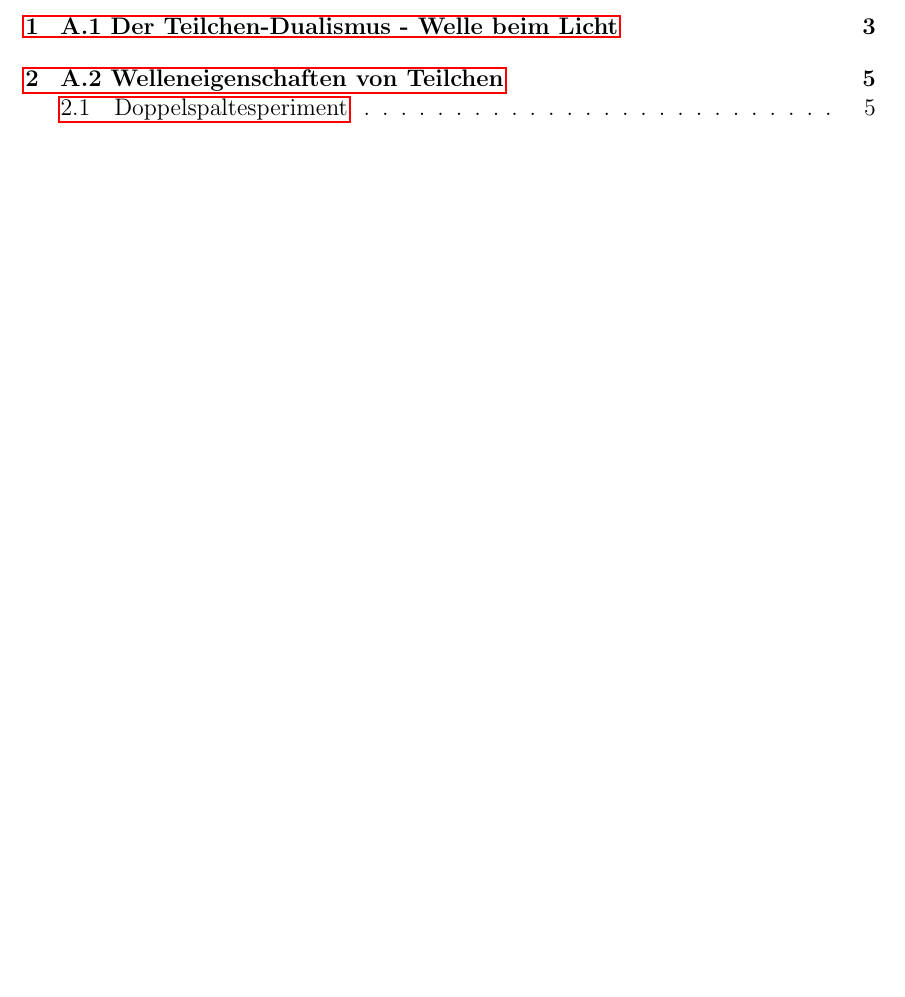
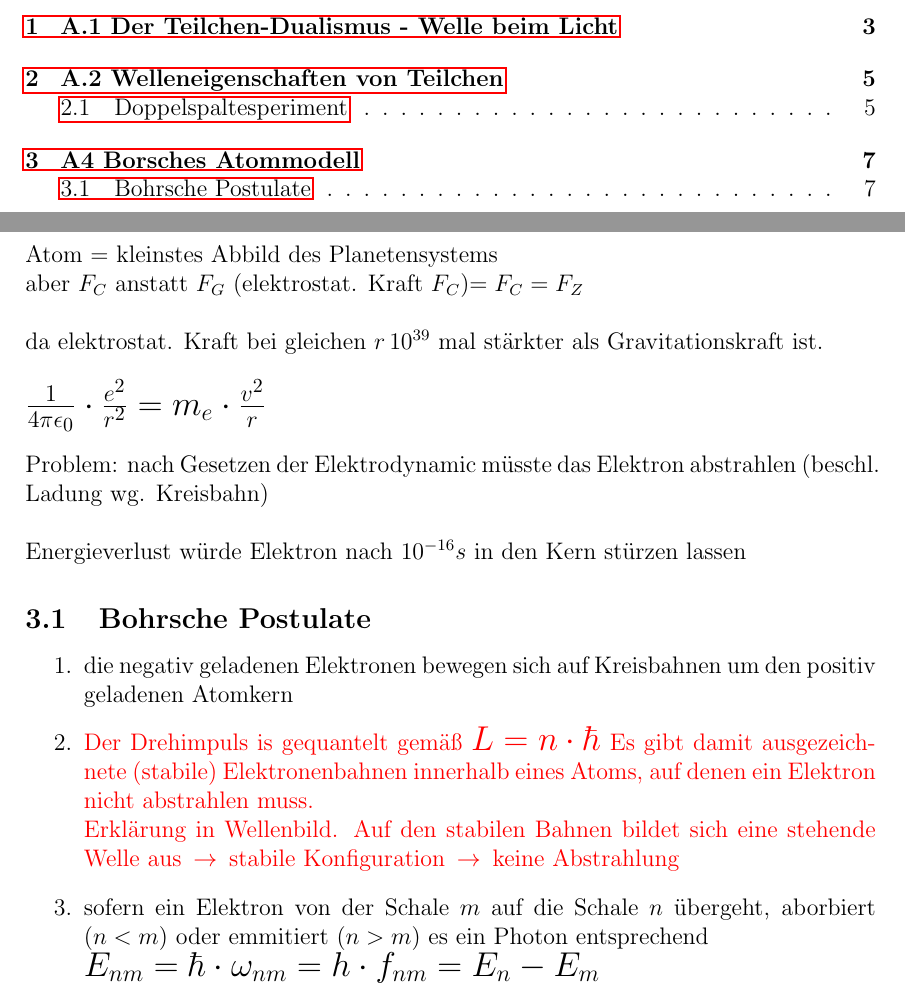
Before and after one commit to Delta-VII/PhysikZusammenfassung, a LaTeX document (physik.tex, which reads sections/A4.tex): part of page 2 of 6 before the commit and two parts of pages 2 and 7 of 7 after it, the two joined at a grey line, cut so that both start at the same text, the shorter picture padded with empty space. Compiled offline with pdfLaTeX.

Commit message:
Chapter A4 started

```diff
--- /dev/null
+++ b/sections/A4.tex
@@ -0,0 +1,29 @@
+\section{A4 Borsches Atommodell}
+Atom = kleinstes Abbild des Planetensystems
+\\
+aber $F_C$ anstatt $F_G$ (elektrostat. Kraft $F_C$)$ = F_C = F_Z$
+\\
+\\
+da elektrostat. Kraft bei gleichen $r \, 10^{39}$ mal stärkter als Gravitationskraft ist.
+\\
+\\
+\mbox{\Large $\frac{1}{4 \pi \epsilon_0} \cdot \frac{e^2}{r^2} = m_e \cdot \frac{v^2}{r}$}
+\\
+\\
+Problem: nach Gesetzen der Elektrodynamic müsste das Elektron abstrahlen (beschl. Ladung wg. Kreisbahn)
+\\
+\\
+Energieverlust würde Elektron nach $10^{-16}s$ in den Kern stürzen lassen
+
+\subsection{Bohrsche Postulate}
+
+\begin{enumerate}
+    \item die negativ geladenen Elektronen bewegen sich auf Kreisbahnen um den positiv geladenen Atomkern
+    \item {\color{red} Der Drehimpuls is gequantelt gemäß \mbox{\Large $L = n \cdot \hbar$} Es gibt damit ausgezeichnete
+    (stabile) Elektronenbahnen innerhalb eines Atoms, auf denen ein Elektron nicht abstrahlen muss.
+    \\
+    Erklärung in Wellenbild. Auf den stabilen Bahnen bildet sich eine stehende Welle aus $\,\to\,$ stabile Konfiguration $\,\to\,$ keine Abstrahlung}
+    \item sofern ein Elektron von der Schale $m$ auf die Schale $n$ übergeht, aborbiert $(n<m)$ oder
+    emmitiert $(n > m)$ es ein Photon entsprechend \\
+    \mbox{\Large $ E_{nm} = \hbar \cdot \omega_{nm} = h \cdot f_{nm} = E_n - E_m$}
+\end{enumerate}
```
Also changed, not shown: physik.tex (+2 -0 lines), sections/A2.tex (+1 -1 lines), physik.pdf, 7 other files.
